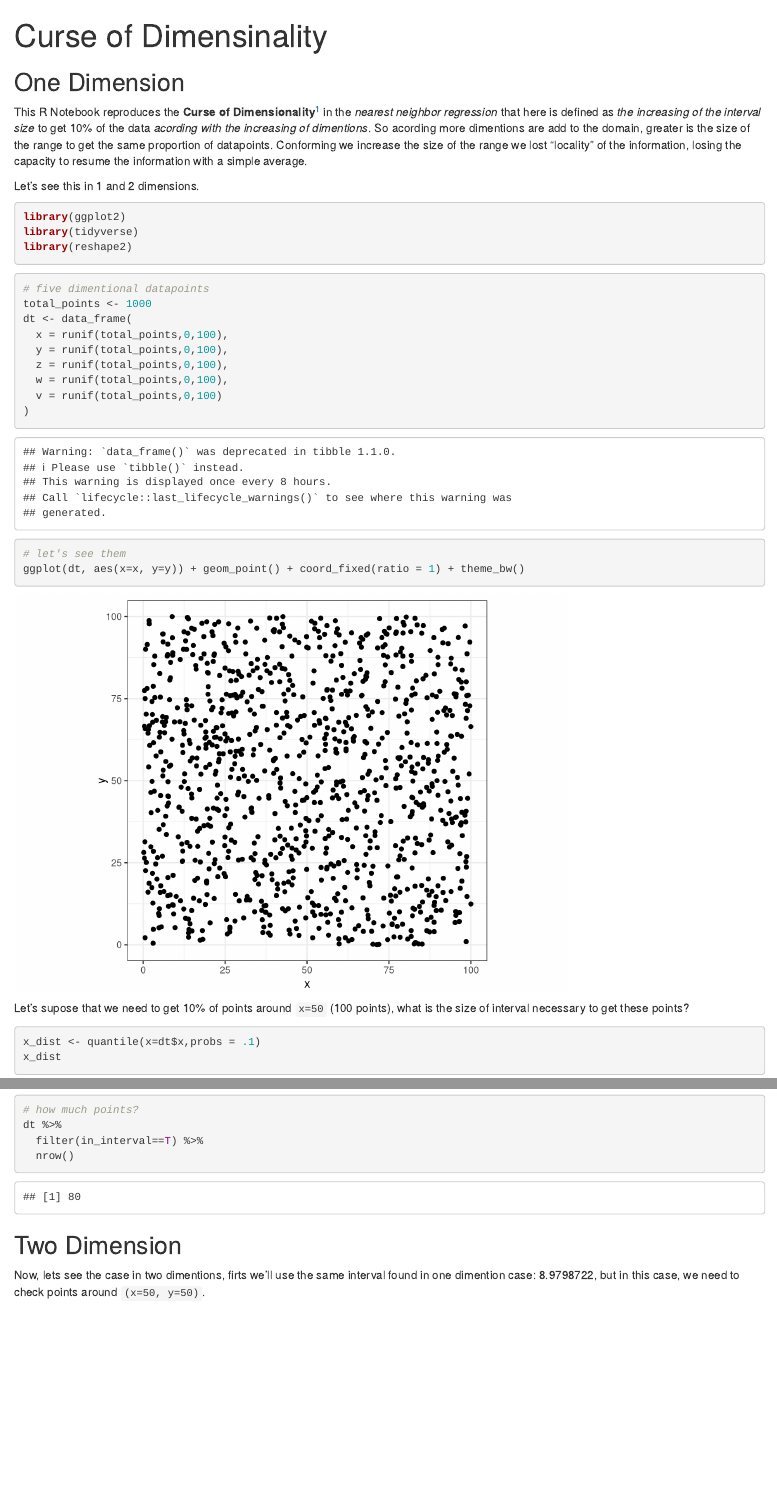
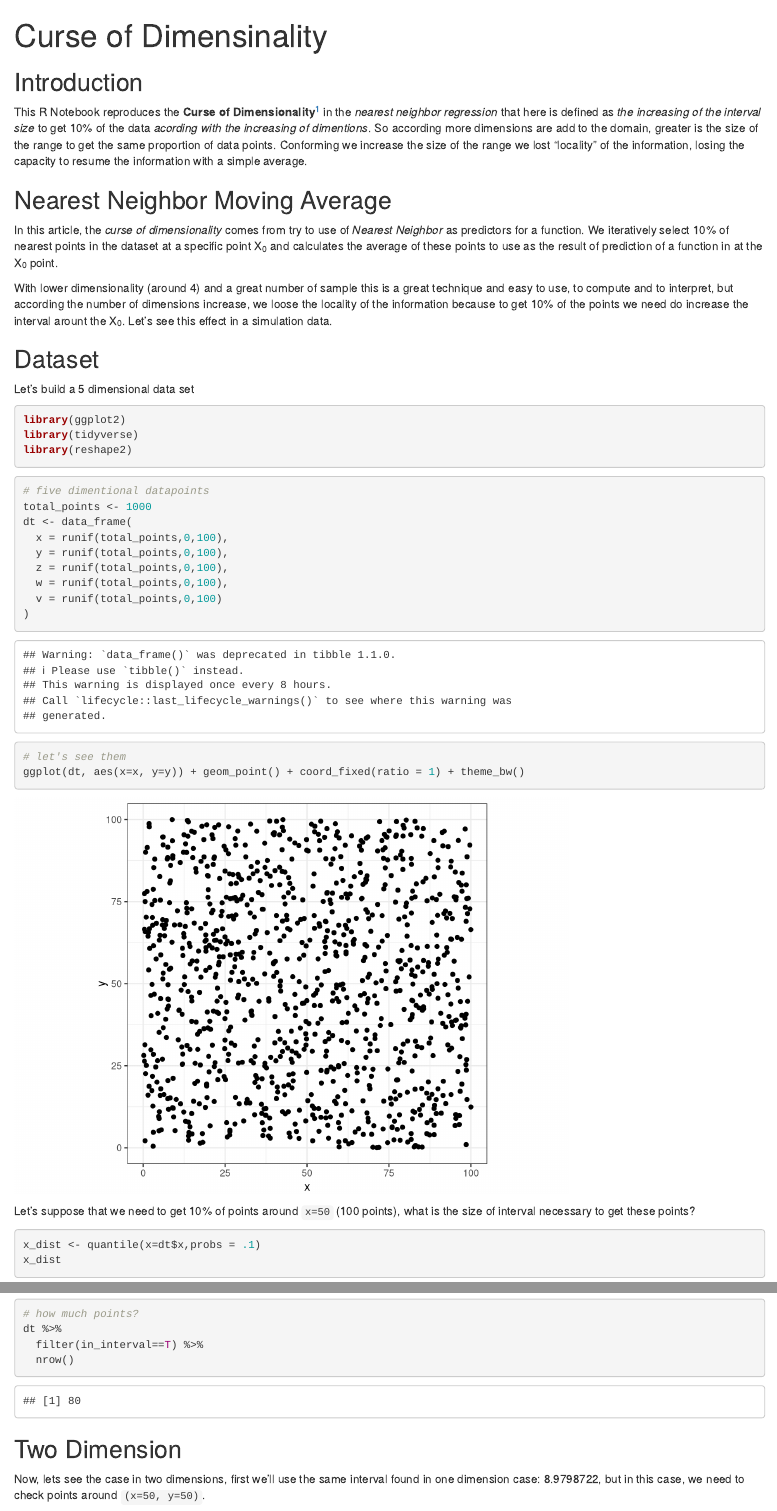
Before and after one commit to GiulSposito/ISLR, an R Markdown document (Chapter01 - Intro/Curse_of_Dimensionality.Rmd): the page in a window 1100 px wide, from its top, and a second part further down, joined at a grey line. Rendered offline with R 4.5, knitr and Pandoc, with nearby package versions; code that draws random numbers runs with fixed seeds of ours.

Commit message:
Intro and conclusion Speling check

````diff
--- a/Chapter01 - Intro/Curse_of_Dimensionality.Rmd
+++ b/Chapter01 - Intro/Curse_of_Dimensionality.Rmd
@@ -6,11 +6,19 @@ output:
     keep_md: true
 ---
 
-## One Dimension
+## Introduction
 
-This R Notebook reproduces the **Curse of Dimensionality**[^1] in the _nearest neighbor regression_ that here is defined as *the increasing of the interval size* to get 10% of the data *acording with the increasing of dimentions*. So acording more dimentions are add to the domain, greater is the size of the range to get the same proportion of datapoints. Conforming we increase the size of the range we lost "locality" of the information, losing the capacity to resume the information with a simple average.
+This R Notebook reproduces the **Curse of Dimensionality**[^1] in the _nearest neighbor regression_ that here is defined as *the increasing of the interval size* to get 10% of the data *acording with the increasing of dimentions*. So according more dimensions are add to the domain, greater is the size of the range to get the same proportion of data points. Conforming we increase the size of the range we lost "locality" of the information, losing the capacity to resume the information with a simple average.
 
-Let's see this in 1 and 2 dimensions.
+## Nearest Neighbor Moving Average
+
+In this article, the _curse of dimensionality_ comes from try to use of _Nearest Neighbor_ as predictors for a function. We iteratively select 10% of nearest points in the dataset at a specific point X~0~ and calculates the average of these points to use as the result of  prediction of a function in at the X~0~ point.
+
+With lower dimensionality (around 4) and a great number of sample this is a great technique and easy to use, to compute and to interpret, but according the number of dimensions increase, we loose the locality of the information because to get 10% of the points we need do increase the interval arount the X~0~. Let's see this effect in a simulation data.
+
+## Dataset
+
+Let's build a 5 dimensional data set
 
 ```{r setup, message=FALSE, warning=FALSE}
 library(ggplot2)
@@ -34,7 +42,7 @@ ggplot(dt, aes(x=x, y=y)) + geom_point() + coord_fixed(ratio = 1) + theme_bw()
 
 ```
 
-Let's supose that we need to get 10% of points around `x=50` (100 points), what is the size of interval necessary to get these points?
+Let's suppose that we need to get 10% of points around `x=50` (100 points), what is the size of interval necessary to get these points?
 
 ```{r find_10pct}
 x_dist <- quantile(x=dt$x,probs = .1)
@@ -70,7 +78,7 @@ dt %>%
 
 ## Two Dimension
 
-Now, lets see the case in two dimentions, firts we'll use the same interval found in one dimention case: `r x_dist`, but in this case, we need to check points around `(x=50, y=50)`.
+Now, lets see the case in two dimensions, first we'll use the same interval found in one dimension case: `r x_dist`, but in this case, we need to check points around `(x=50, y=50)`.
 
 ```{r twodim}
 
````
Also changed, not shown: Chapter01 - Intro/Curse_of_Dimensionality.md, Chapter01 - Intro/Curse_of_Dimensionality_files/figure-html/aditionalDim-1.png, Chapter01 - Intro/Curse_of_Dimensionality_files/figure-html/coverageTwoDim-1.png, Chapter01 - Intro/Curse_of_Dimensionality_files/figure-html/get10pct-1.png, Chapter01 - Intro/Curse_of_Dimensionality_files/figure-html/one_dim-1.png, Chapter01 - Intro/Curse_of_Dimensionality_files/figure-html/twoDim20Pct-1.png, Chapter01 - Intro/Curse_of_Dimensionality_files/figure-html/twodim-1.png, Chapter01 - Intro/Curse_of_Dimensionality.Rmd (13 more changed lines).
